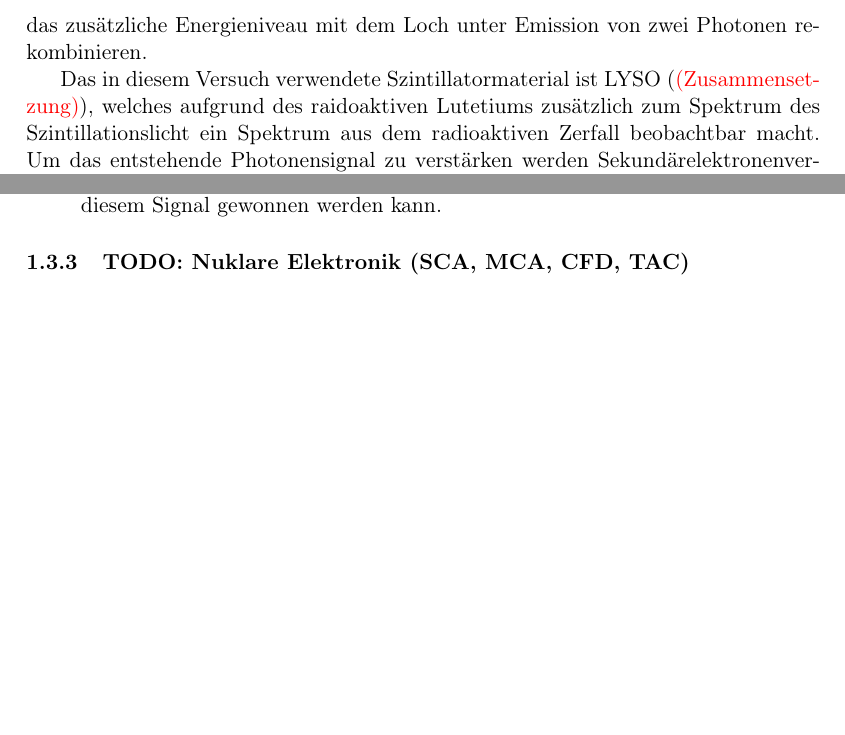
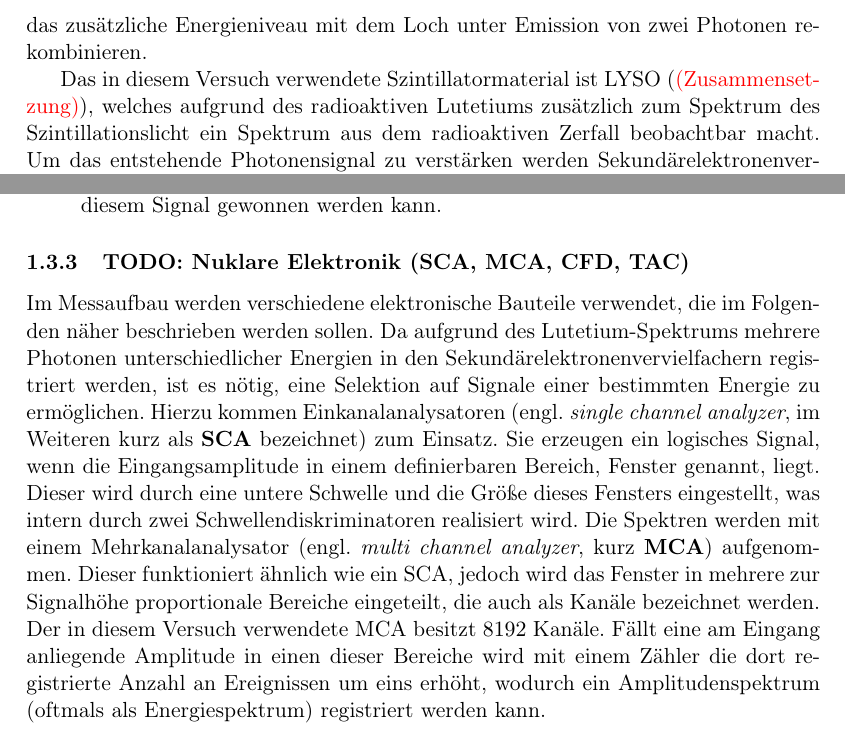
Before and after one commit to chrisdeutsch/physics601, a LaTeX paper (Positron-Lifetime/bericht.tex): two parts of page 4 of 7 before the commit and two parts of page 4 of 8 after it, joined at a grey line, cut so that both start at the same text, the shorter picture padded with empty space. Compiled offline with pdfLaTeX.

Commit message:
SCA und MCA Theorie

```diff
--- a/Positron-Lifetime/bericht.tex
+++ b/Positron-Lifetime/bericht.tex
@@ -209,7 +209,7 @@ Um ein detektierbares Signal zu erhalten, wird der Szintillator dotiert.
 Diese Dotierung führt zu zusätzlichen lokalen Energieniveaus zwischen dem Leitungs- und dem Valenzband des Kristalls.
 Trifft ein Elektronen-Loch-Paar, welches durch ein einfallendes Gamma-Quant im Kristall ausgelöst wurde auf ein solchen Aktivator-Zentrum, kann das Elektron über das zusätzliche Energieniveau mit dem Loch unter Emission von zwei Photonen rekombinieren.
 
-Das in diesem Versuch verwendete Szintillatormaterial ist LYSO (\korr{Zusammensetzung}), welches aufgrund des raidoaktiven Lutetiums zusätzlich zum Spektrum des Szintillationslicht ein Spektrum aus dem radioaktiven Zerfall beobachtbar macht.
+Das in diesem Versuch verwendete Szintillatormaterial ist LYSO (\korr{Zusammensetzung}), welches aufgrund des radioaktiven Lutetiums zusätzlich zum Spektrum des Szintillationslicht ein Spektrum aus dem radioaktiven Zerfall beobachtbar macht.
 Um das entstehende Photonensignal zu verstärken werden Sekundärelektronenvervielfacher (auch Photomultiplier, kurz PMT genannt) eingesetzt, die im folgenden näher beschrieben werden.
 
 \subsubsection{Sekundärelektronenvervielfacher}
@@ -225,6 +225,16 @@ Das Signal kann dabei an mehreren Stellen abgegriffen werden:
 \end{description}
 
 \subsubsection{TODO: Nuklare Elektronik (SCA, MCA, CFD, TAC)}
+
+Im Messaufbau werden verschiedene elektronische Bauteile verwendet, die im Folgenden näher beschrieben werden sollen.
+Da aufgrund des Lutetium-Spektrums mehrere Photonen unterschiedlicher Energien in den Sekundärelektronenvervielfachern registriert werden, ist es nötig, eine Selektion auf Signale einer bestimmten Energie zu ermöglichen.
+Hierzu kommen Einkanalanalysatoren (engl. \textit{single channel analyzer}, im Weiteren kurz als \textbf{SCA} bezeichnet) zum Einsatz.
+Sie erzeugen ein logisches Signal, wenn die Eingangsamplitude in einem definierbaren Bereich, Fenster genannt, liegt.
+Dieser wird durch eine untere Schwelle und die Größe dieses Fensters eingestellt, was intern durch zwei Schwellendiskriminatoren realisiert wird.
+Die Spektren werden mit einem Mehrkanalanalysator (engl. \textit{multi channel analyzer}, kurz \textbf{MCA}) aufgenommen.
+Dieser funktioniert ähnlich wie ein SCA, jedoch wird das Fenster in mehrere zur Signalhöhe proportionale Bereiche eingeteilt, die auch als Kanäle bezeichnet werden.
+Der in diesem Versuch verwendete MCA besitzt~\num{8192} Kanäle.
+Fällt eine am Eingang anliegende Amplitude in einen dieser Bereiche wird mit einem Zähler die dort registrierte Anzahl an Ereignissen um eins erhöht, wodurch ein Amplitudenspektrum (oftmals als Energiespektrum) registriert werden kann.
 
 \subsubsection{\textit{Fast}-\textit{Slow}-Koinzidenzkreis}
 
```
